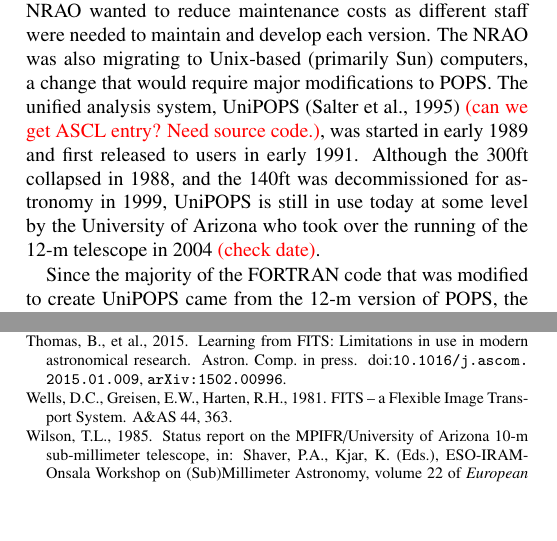
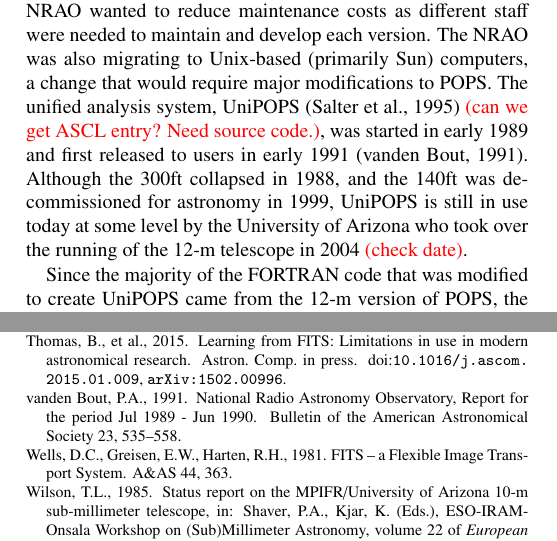
Before and after one commit to timj/aandc-gsdd, a LaTeX paper (acgsd.tex, which reads acgsd.bib): two parts of the columns of pages 2 and 7 of 7, joined at a grey line, cut so that both start at the same text, the shorter picture padded with empty space. Compiled offline with pdfLaTeX.

Commit message:
Include BAAS article describing UniPOPS development

```diff
--- a/acgsd.bib
+++ b/acgsd.bib
@@ -201,3 +201,12 @@
   year =         1990,
   volume =       9,
   pages =        {25-27},
+}
+
+@Article{1991BAAS...23..535V,
+  author =       {{vanden Bout}, P.~A.},
+  title =        "{National Radio Astronomy Observatory, Report for
+                  the period Jul 1989 - Jun 1990.}",
+  journal =      {Bulletin of the American Astronomical Society},
+  year =         1991,
+  volume =       23,
--- a/acgsd.tex
+++ b/acgsd.tex
@@ -389,7 +389,7 @@
 would require major modifications to POPS. The unified analysis system, UniPOPS
 \citep{UNIPOPS} {\color{red} (can we get ASCL entry? Need source
   code.)}, was started in early 1989 and first released to users in early
-1991.  Although the 300ft collapsed in 1988, and the 140ft was
+1991 \citep{1991BAAS...23..535V}.  Although the 300ft collapsed in 1988, and the 140ft was
 decommissioned for astronomy in 1999, UniPOPS is still in use today at
 some level by the University of Arizona who took over the running of
 the 12-m telescope in 2004 {\color{red} (check date)}.
```
Also changed, not shown: acgsd.bib (4 more changed lines).
